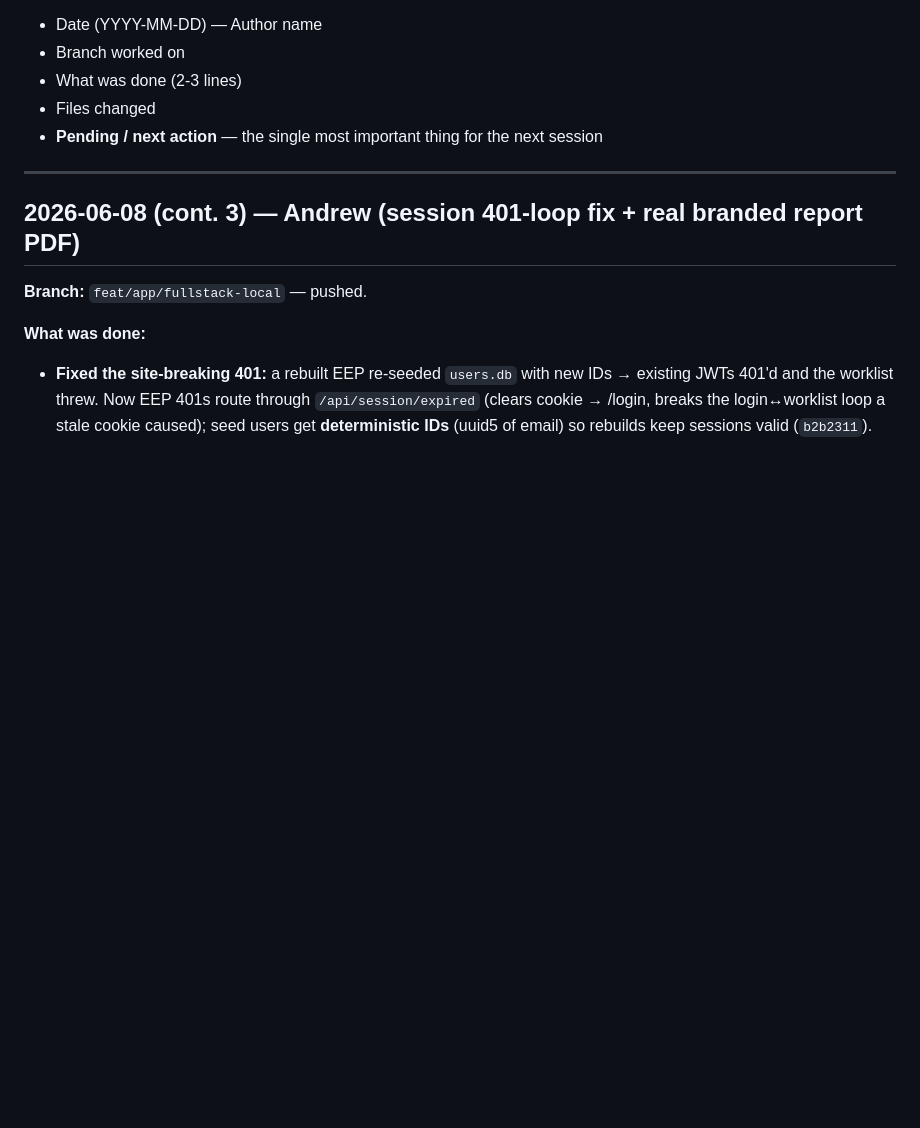
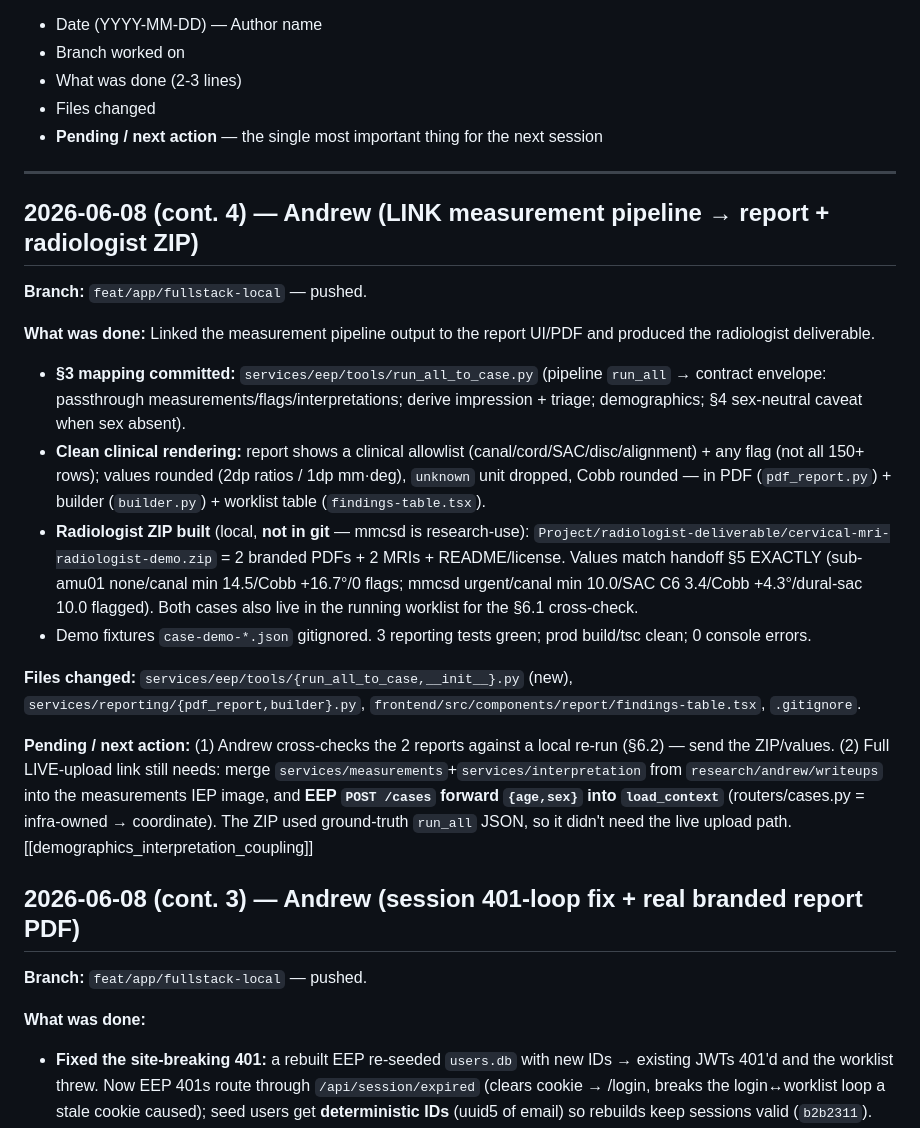
Before and after one commit to sabaronnie/MRI-ReportGenerator, a Markdown page: SESSION_LOG.md, the part around the change. Rendered like a GitHub page; blank space fills up the shorter version.

Commit message:
session log: link measurement pipeline to report + radiologist ZIP

```diff
--- a/SESSION_LOG.md
+++ b/SESSION_LOG.md
@@ -10,6 +10,20 @@ Append-only. Newest entries at top. Every session adds one entry before closing.
 - **Pending / next action** — the single most important thing for the next session
 
 ---
+
+## 2026-06-08 (cont. 4) — Andrew (LINK measurement pipeline → report + radiologist ZIP)
+
+**Branch:** `feat/app/fullstack-local` — pushed.
+
+**What was done:** Linked the measurement pipeline output to the report UI/PDF and produced the radiologist deliverable.
+- **§3 mapping committed:** `services/eep/tools/run_all_to_case.py` (pipeline `run_all` → contract envelope: passthrough measurements/flags/interpretations; derive impression + triage; demographics; §4 sex-neutral caveat when sex absent).
+- **Clean clinical rendering:** report shows a clinical allowlist (canal/cord/SAC/disc/alignment) + any flag (not all 150+ rows); values rounded (2dp ratios / 1dp mm·deg), `unknown` unit dropped, Cobb rounded — in PDF (`pdf_report.py`) + builder (`builder.py`) + worklist table (`findings-table.tsx`).
+- **Radiologist ZIP built** (local, **not in git** — mmcsd is research-use): `Project/radiologist-deliverable/cervical-mri-radiologist-demo.zip` = 2 branded PDFs + 2 MRIs + README/license. Values match handoff §5 EXACTLY (sub-amu01 none/canal min 14.5/Cobb +16.7°/0 flags; mmcsd urgent/canal min 10.0/SAC C6 3.4/Cobb +4.3°/dural-sac 10.0 flagged). Both cases also live in the running worklist for the §6.1 cross-check.
+- Demo fixtures `case-demo-*.json` gitignored. 3 reporting tests green; prod build/tsc clean; 0 console errors.
+
+**Files changed:** `services/eep/tools/{run_all_to_case,__init__}.py` (new), `services/reporting/{pdf_report,builder}.py`, `frontend/src/components/report/findings-table.tsx`, `.gitignore`.
+
+**Pending / next action:** (1) Andrew cross-checks the 2 reports against a local re-run (§6.2) — send the ZIP/values. (2) Full LIVE-upload link still needs: merge `services/measurements`+`services/interpretation` from `research/andrew/writeups` into the measurements IEP image, and **EEP `POST /cases` forward `{age,sex}` into `load_context`** (routers/cases.py = infra-owned → coordinate). The ZIP used ground-truth `run_all` JSON, so it didn't need the live upload path. [[demographics_interpretation_coupling]]
 
 ## 2026-06-08 (cont. 3) — Andrew (session 401-loop fix + real branded report PDF)
 
```
